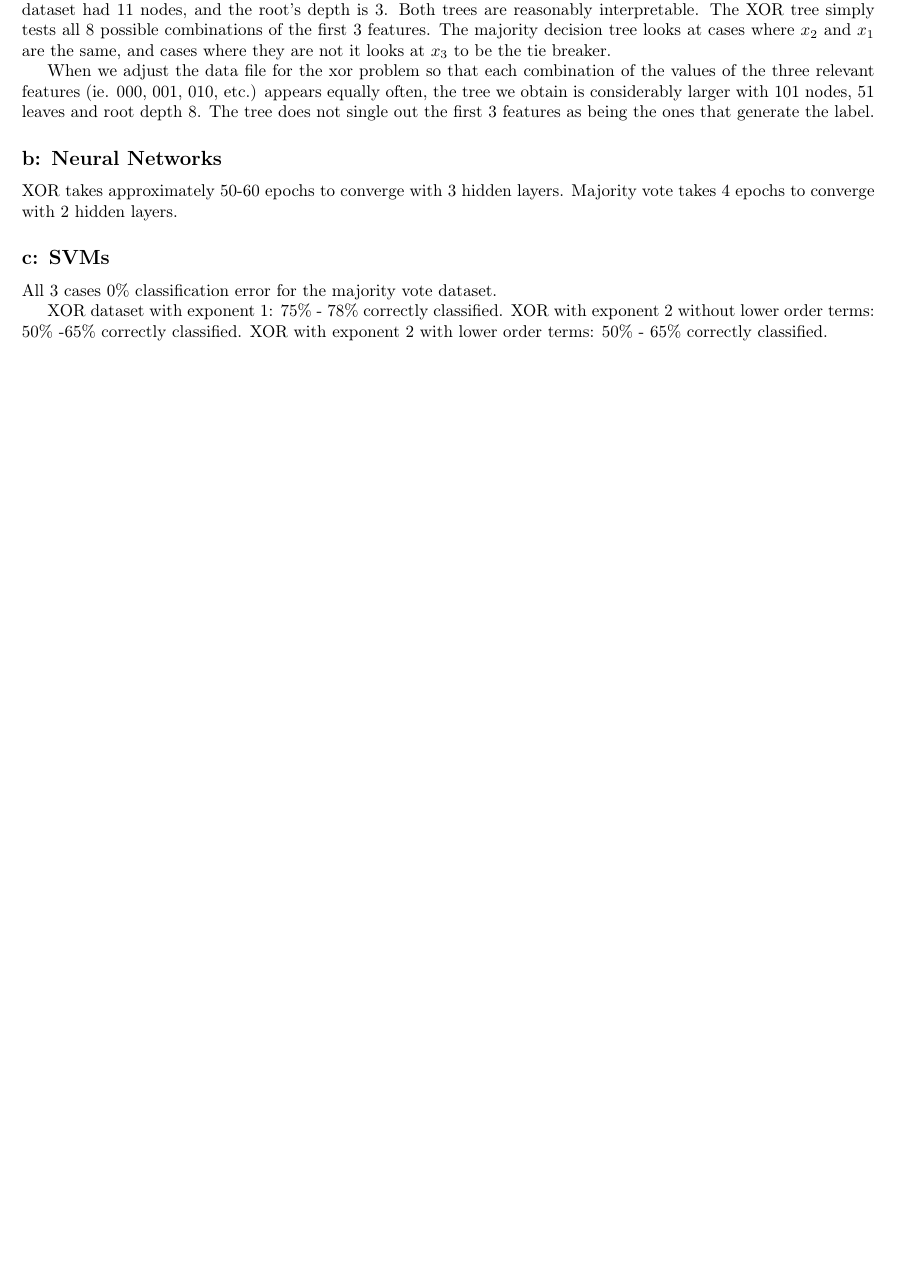
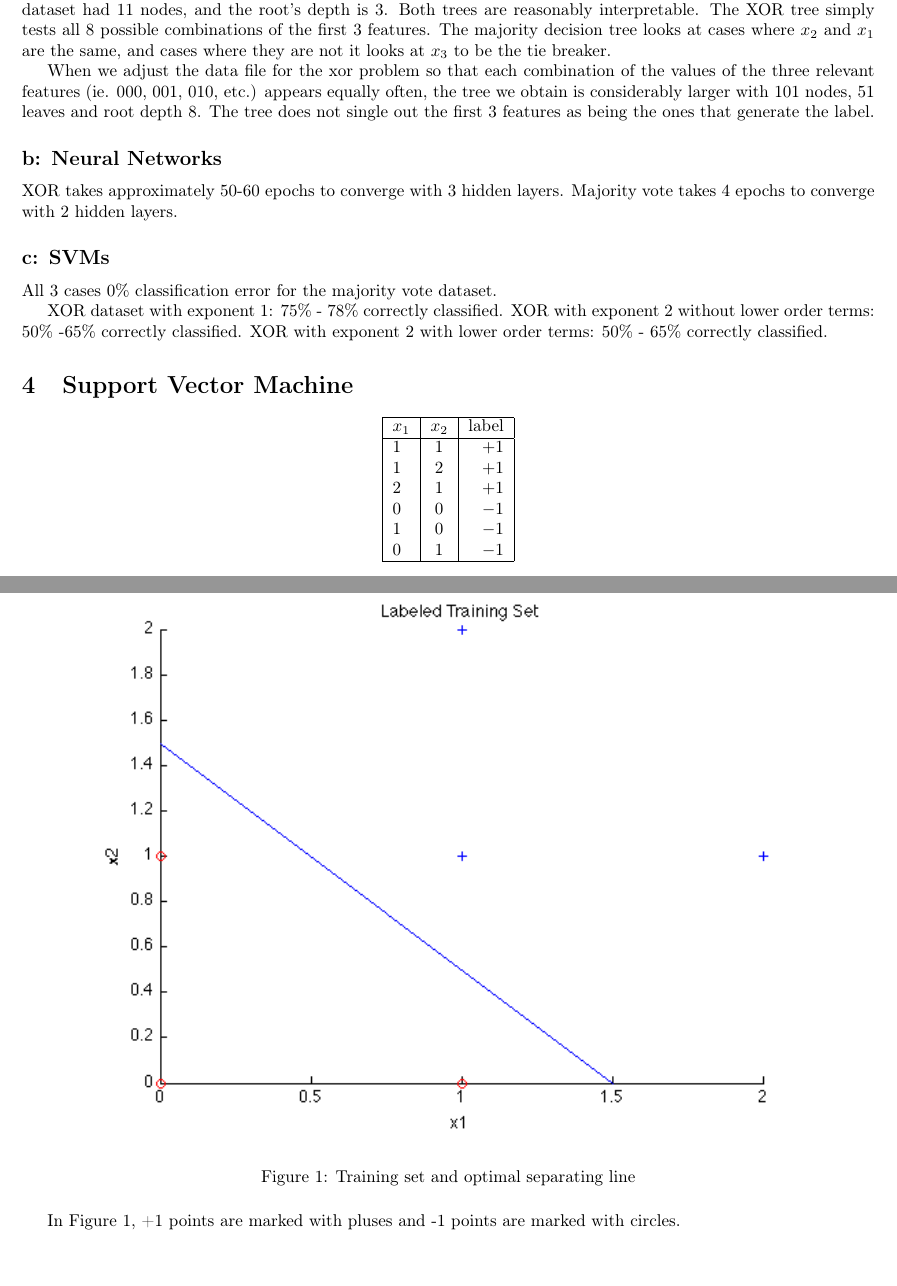
Before and after one commit to acorred1/MLHW4, a LaTeX problem sheet (hw4.tex): part of page 4 of 4 before the commit and two parts of pages 4 and 5 of 5 after it, the two joined at a grey line, cut so that both start at the same text, the shorter picture padded with empty space. Compiled offline with pdfLaTeX.

Commit message:
Added question 4

```diff
--- a/hw4.tex
+++ b/hw4.tex
@@ -9,7 +9,7 @@
 %\renewcommand{\headrulewidth}{0pt}
 %\renewcommand{\footrulewidth}{1pt}
 
-\usepackage{graphicx}
+\usepackage{graphicx, float}
 \usepackage[T1]{fontenc}
 \usepackage{listings}
 \usepackage{bm}
@@ -230,4 +230,32 @@ XOR dataset with exponent 1: 75\% - 78\% correctly classified.
 XOR with exponent 2 without lower order terms: 50\% -65\% correctly classified.
 XOR with exponent 2 with lower order terms: 50\% - 65\% correctly classified.
 
+
+\section{Support Vector Machine}
+
+\begin{center}
+  \begin{tabular}{ | l | c | r |}
+   \hline
+    $x_1$ & $x_2$ & label \\ \hline
+    1 & 1 & $+1$\\
+    1 & 2 & $+1$ \\
+    2 & 1 & $+1$ \\
+    0 & 0 & $-1$ \\
+    1 & 0 & $-1$ \\
+    0 & 1 & $-1$ \\
+    \hline
+  \end{tabular}
+\end{center}
+
+
+\begin{figure}[H]
+  \centering
+      \includegraphics[]{SVMplot}
+  \caption{Training set and optimal separating line}
+\end{figure}
+
+In Figure 1, +1 points are marked with pluses and -1 points are marked with circles.
+
+
+
 \end{document}
```
Also changed, not shown: SVMplot.png (added).
